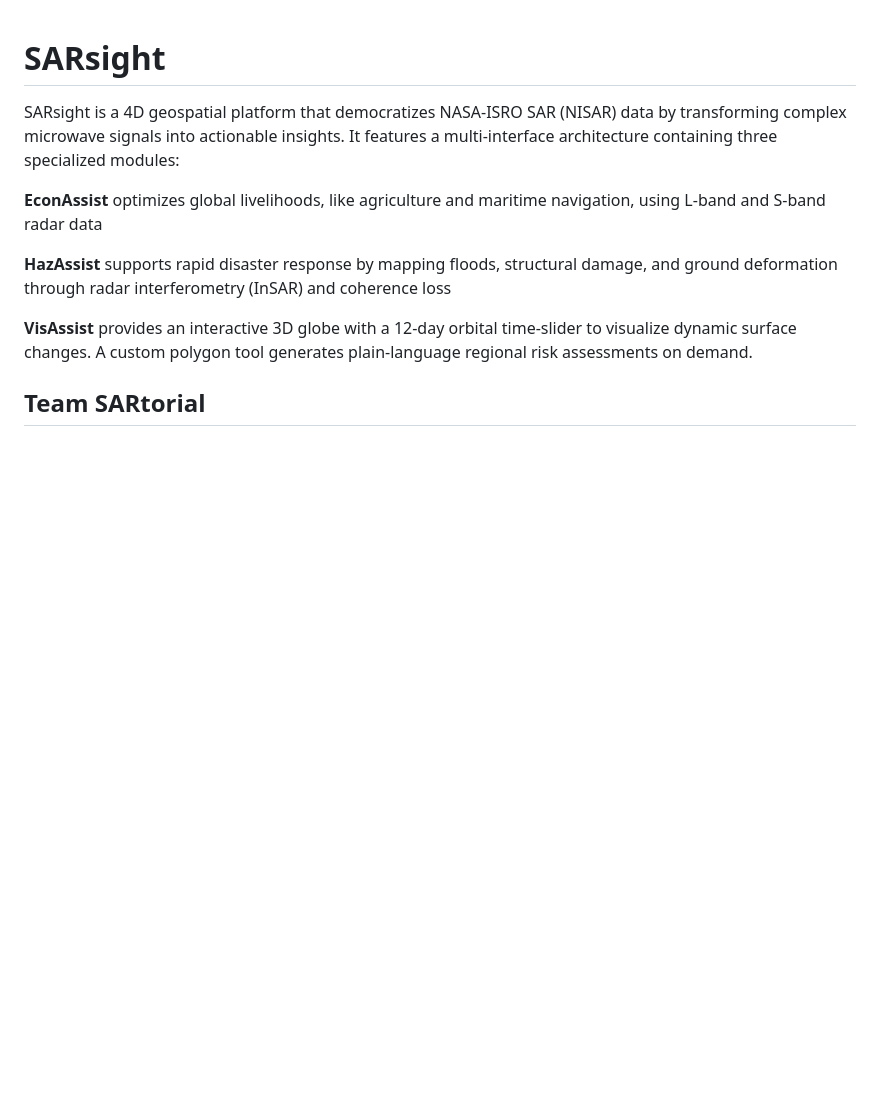
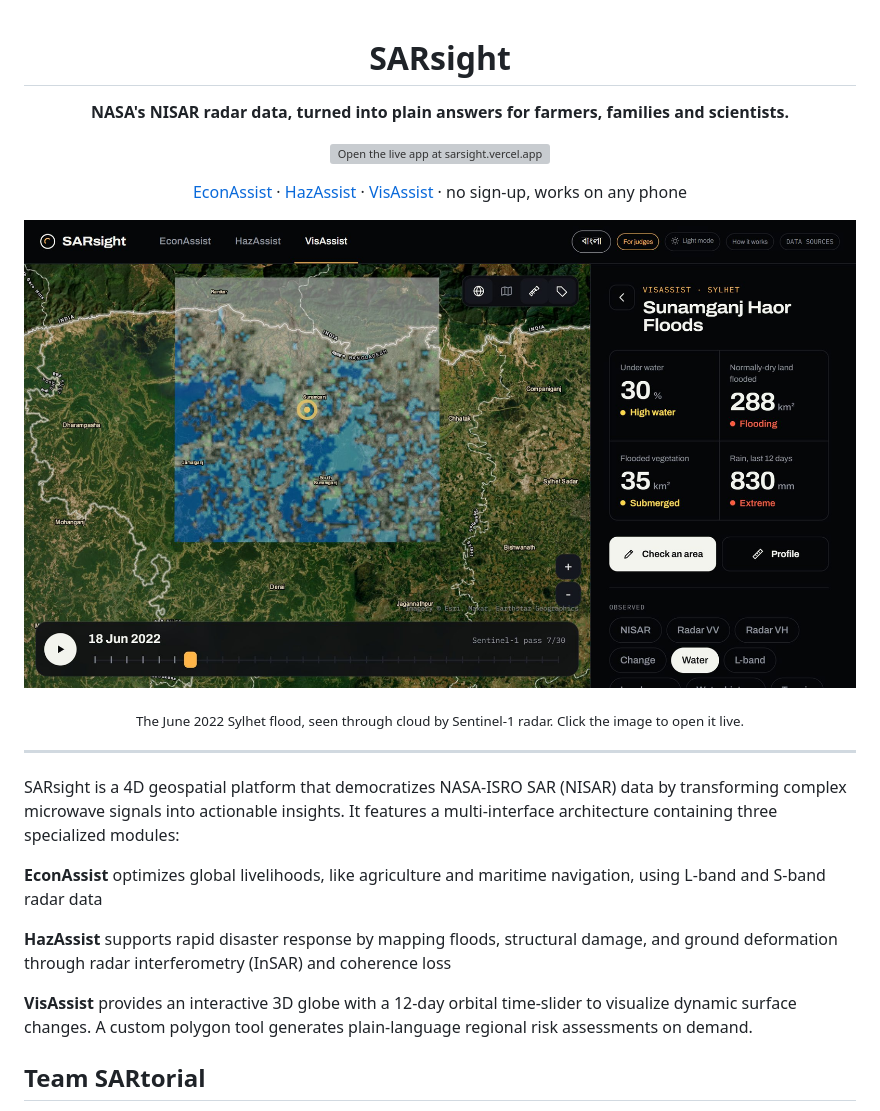
Before and after one commit to rakinthegreat/SARsight, a Markdown page: README.md, the part around one of its changes. GitHub-like rendering; pictures changed too: docs/sarsight-hero.jpg (added); blank space fills up the shorter version; grey boxes are pictures that could not be loaded.

Commit message:
docs: lead the README with the live app
A large 'Open the live app' button for sarsight.vercel.app, quick links into
each module, and a screenshot of the June 2022 Sylhet flood in VisAssist that
opens it live.

```diff
--- a/README.md
+++ b/README.md
@@ -1,4 +3,18 @@
 # SARsight
+
+**NASA's NISAR radar data, turned into plain answers for farmers, families and scientists.**
+
+<a href="https://sarsight.vercel.app"><img src="docs/open-app.svg" alt="Open the live app at sarsight.vercel.app" height="64"></a>
+
+[EconAssist](https://sarsight.vercel.app/#econ) · [HazAssist](https://sarsight.vercel.app/#haz) · [VisAssist](https://sarsight.vercel.app/#vis/sylhet-haor) · no sign-up, works on any phone
+
+<a href="https://sarsight.vercel.app/#vis/sylhet-haor"><img src="docs/sarsight-hero.jpg" alt="SARsight VisAssist showing the June 2022 Sylhet flood: 30% of the area under water, 288 km² of normally-dry land flooded, from Sentinel-1 radar" width="100%"></a>
+
+<sub>The June 2022 Sylhet flood, seen through cloud by Sentinel-1 radar. Click the image to open it live.</sub>
+
+</div>
+
+---
 
 SARsight is a 4D geospatial platform that democratizes NASA-ISRO SAR (NISAR) data by transforming complex microwave signals into actionable insights. It features a multi-interface architecture containing three specialized modules:
 
```
Also changed, not shown: other parts of README.md (+2 -0 lines), 1 other file.
